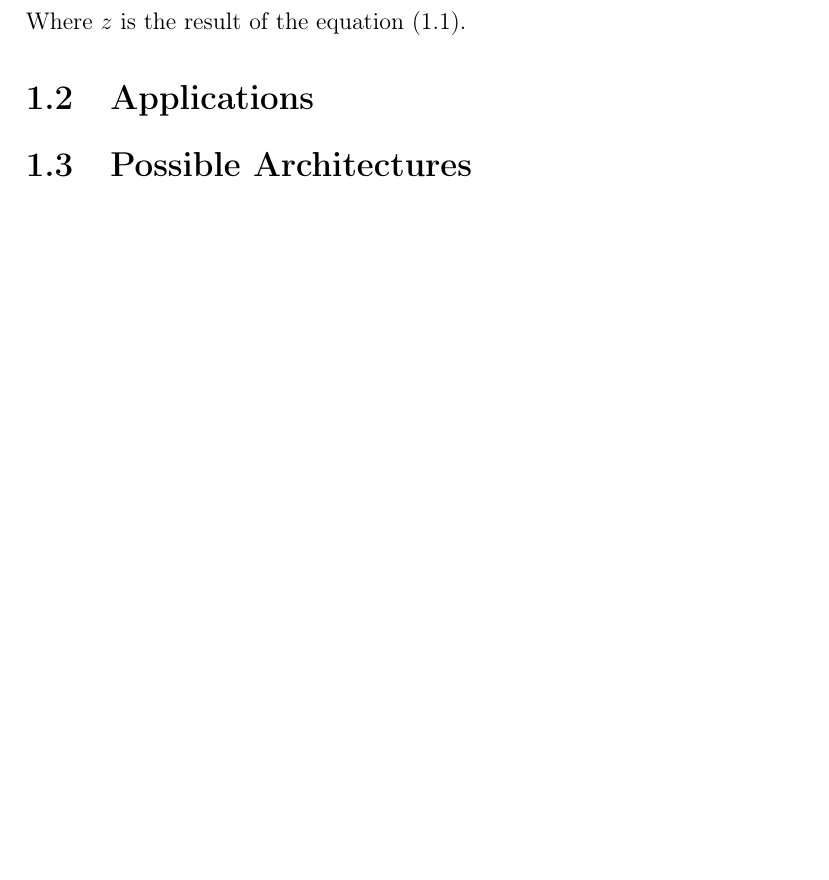
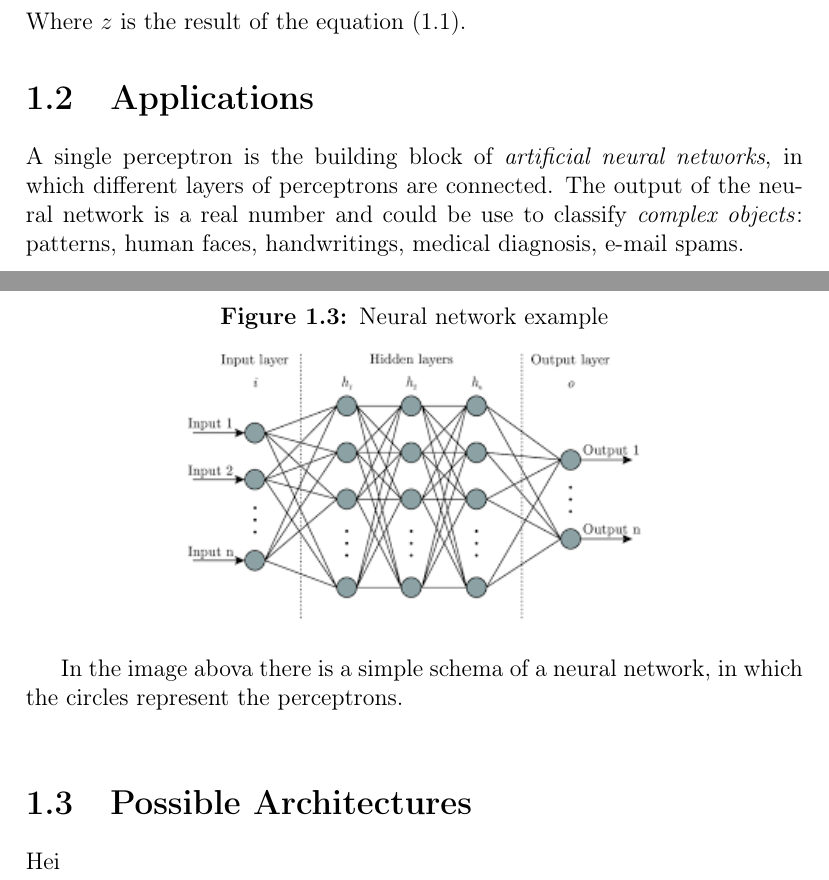
Before and after one commit to gerti98/Electronic-Systems-Project, a LaTeX thesis (doc/perceptronReport.tex, which reads doc/chapters/introduction.tex): part of page 5 of 10 before the commit and two parts of pages 5 and 6 of 11 after it, the two joined at a grey line, cut so that both start at the same text, the shorter picture padded with empty space. Compiled offline with pdfLaTeX.

Commit message:
Continuation of Introduction Chapter
Added possible Applications, started defining architecture in draw.io

```diff
--- a/doc/chapters/introduction.tex
+++ b/doc/chapters/introduction.tex
@@ -26,5 +26,13 @@ The \textbf{activation function}, in our case, will be a \textbf{sigmoid functio
 \end{equation}
 Where $z$ is the result of the equation (1.1).
 \section{Applications}
+A single perceptron is the building block of \textit{artificial neural networks}, in which different layers of perceptrons are connected. The output of the neural network is a real number and could be use to classify \textit{complex objects}: patterns, human faces, handwritings, medical diagnosis, e-mail spams.\\
+\begin{figure}[H]
+	\centering
+	\caption{Neural network example}
+	\includegraphics[width=8cm]{img/neural_network.png}
+\end{figure}
+In the image abova there is a simple schema of a neural network, in which the circles represent the perceptrons.\\
+\section{Possible Architectures}
 
-\section{Possible Architectures}
+Hei
--- a/doc/perceptronReport.tex
+++ b/doc/perceptronReport.tex
@@ -8,6 +8,8 @@
 \usepackage[labelfont=bf]{caption}
 \usepackage[T1]{fontenc}
 \usepackage{titlesec, blindtext, color}
+\usepackage{float}
+
 \definecolor{gray75}{gray}{0.75}
 \newcommand{\hsp}{\hspace{20pt}}
 \titleformat{\chapter}[hang]{\Huge\bfseries}{\thechapter\hsp\textcolor{gray75}{|}\hsp}{0pt}{\Huge\bfseries}
```
Also changed, not shown: doc/img/neural_network.png (added), doc/perceptronReport.pdf, 11 other files.
